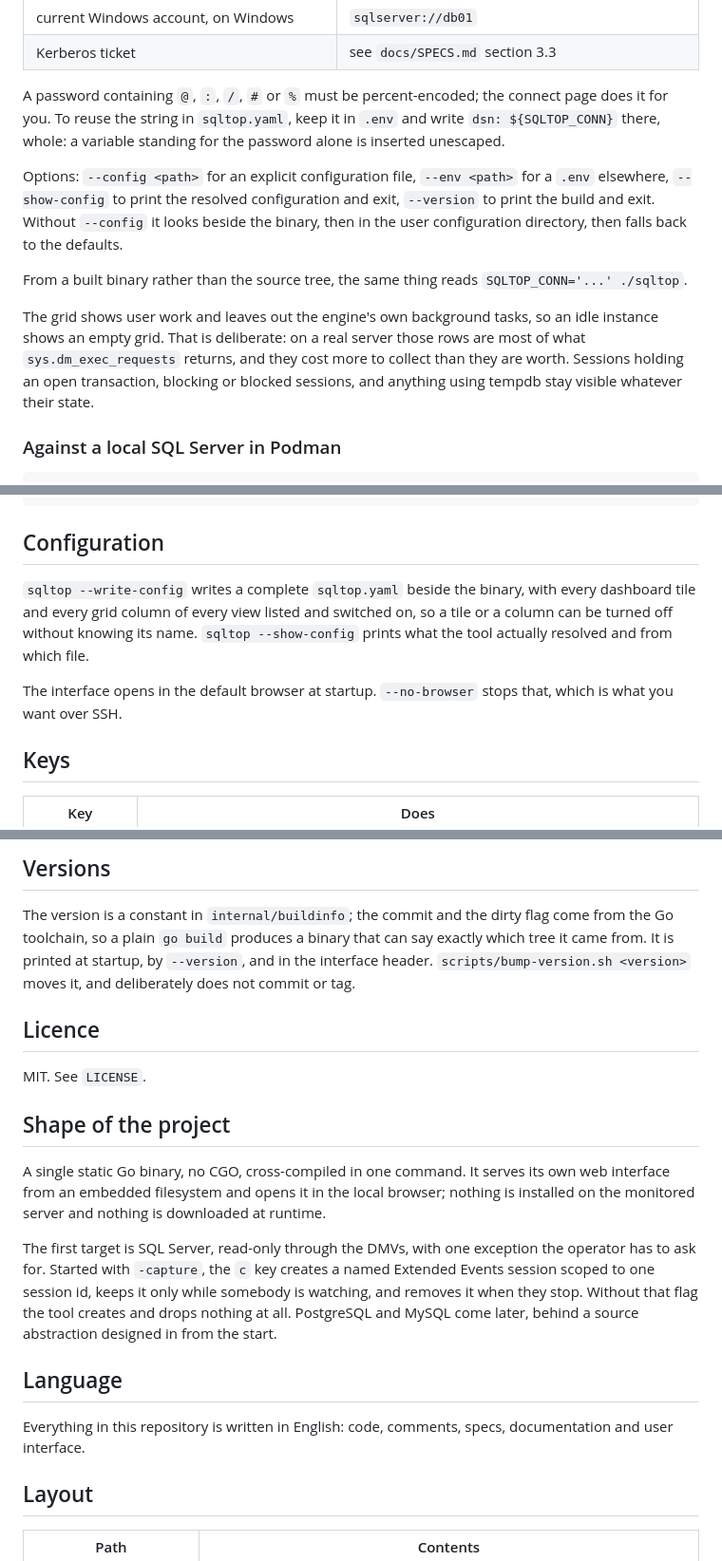
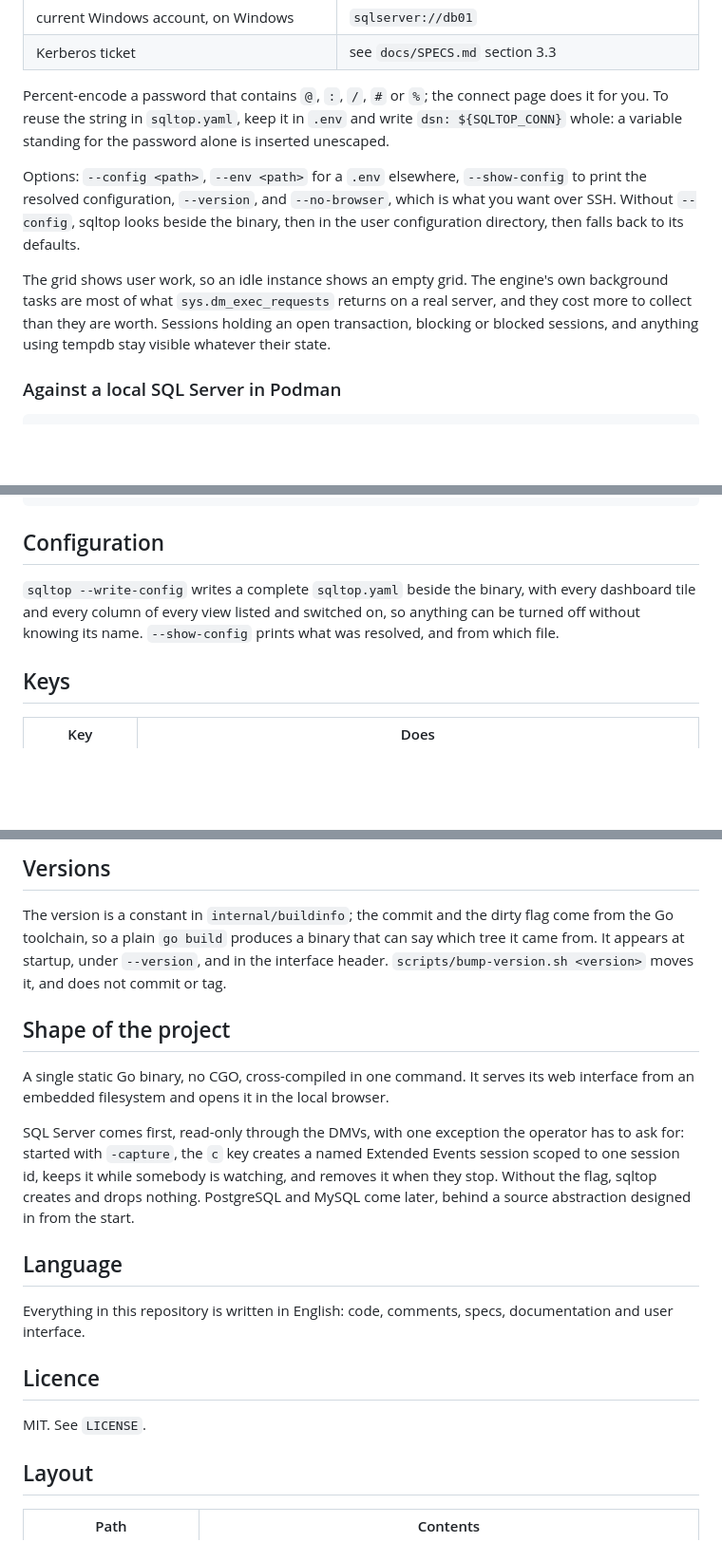
Before and after one commit to rudi-bruchez/sqltop, a Markdown page: README.md, 3 parts joined by grey strips. Shown at 95% size. Rendered like a GitHub page; blank space fills up the shorter version.

```diff
--- a/README.md
+++ b/README.md
@@ -109,25 +101,22 @@ address instead: a server field that takes what SSMS takes (`db01`,
 | current Windows account, on Windows | `sqlserver://db01` |
 | Kerberos ticket | see `docs/SPECS.md` section 3.3 |
 
-A password containing `@`, `:`, `/`, `#` or `%` must be percent-encoded; the
-connect page does it for you. To reuse the string in `sqltop.yaml`, keep it
-in `.env` and write `dsn: ${SQLTOP_CONN}` there, whole: a variable standing
-for the password alone is inserted unescaped.
+Percent-encode a password that contains `@`, `:`, `/`, `#` or `%`; the connect
+page does it for you. To reuse the string in `sqltop.yaml`, keep it in `.env`
+and write `dsn: ${SQLTOP_CONN}` whole: a variable standing for the password
+alone is inserted unescaped.
 
-Options: `--config <path>` for an explicit configuration file, `--env <path>`
-for a `.env` elsewhere, `--show-config` to print the resolved configuration and
-exit, `--version` to print the build and exit. Without `--config` it looks
-beside the binary, then in the user configuration directory, then falls back to
-the defaults.
+Options: `--config <path>`, `--env <path>` for a `.env` elsewhere,
+`--show-config` to print the resolved configuration, `--version`, and
+`--no-browser`, which is what you want over SSH. Without `--config`, sqltop
+looks beside the binary, then in the user configuration directory, then falls
+back to its defaults.
 
-From a built binary rather than the source tree, the same thing reads
-`SQLTOP_CONN='...' ./sqltop`.
-
-The grid shows user work and leaves out the engine's own background tasks, so
-an idle instance shows an empty grid. That is deliberate: on a real server those
-rows are most of what `sys.dm_exec_requests` returns, and they cost more to
-collect than they are worth. Sessions holding an open transaction, blocking or
-blocked sessions, and anything using tempdb stay visible whatever their state.
+The grid shows user work, so an idle instance shows an empty grid. The engine's
+own background tasks are most of what `sys.dm_exec_requests` returns on a real
+server, and they cost more to collect than they are worth. Sessions holding an
+open transaction, blocking or blocked sessions, and anything using tempdb stay
+visible whatever their state.
 
 ### Against a local SQL Server in Podman
 
@@ -146,14 +135,10 @@ cd sqlstress && go run . -duration 2m
 
 ## Configuration
 
-`sqltop --write-config` writes a complete `sqltop.yaml` beside the binary,
-with every dashboard tile and every grid column of every view listed and
-switched on, so a tile or a column can be turned off without knowing its name.
-`sqltop --show-config` prints what the tool actually resolved and from which
-file.
-
-The interface opens in the default browser at startup. `--no-browser` stops
-that, which is what you want over SSH.
+`sqltop --write-config` writes a complete `sqltop.yaml` beside the binary, with
+every dashboard tile and every column of every view listed and switched on, so
+anything can be turned off without knowing its name. `--show-config` prints
+what was resolved, and from which file.
 
 ## Keys
 
@@ -176,32 +161,30 @@ that, which is what you want over SSH.
 
 The version is a constant in `internal/buildinfo`; the commit and the dirty
 flag come from the Go toolchain, so a plain `go build` produces a binary that
-can say exactly which tree it came from. It is printed at startup, by
-`--version`, and in the interface header. `scripts/bump-version.sh <version>`
-moves it, and deliberately does not commit or tag.
-
-## Licence
-
-MIT. See `LICENSE`.
+can say which tree it came from. It appears at startup, under `--version`, and
+in the interface header. `scripts/bump-version.sh <version>` moves it, and does
+not commit or tag.
 
 ## Shape of the project
 
 A single static Go binary, no CGO, cross-compiled in one command. It serves its
-own web interface from an embedded filesystem and opens it in the local browser;
-nothing is installed on the monitored server and nothing is downloaded at
-runtime.
+web interface from an embedded filesystem and opens it in the local browser.
 
-The first target is SQL Server, read-only through the DMVs, with one exception
-the operator has to ask for. Started with `-capture`, the `c` key creates a
-named Extended Events session scoped to one session id, keeps it only while
-somebody is watching, and removes it when they stop. Without that flag the tool
-creates and drops nothing at all. PostgreSQL and MySQL come later, behind a
-source abstraction designed in from the start.
+SQL Server comes first, read-only through the DMVs, with one exception the
+operator has to ask for: started with `-capture`, the `c` key creates a named
+Extended Events session scoped to one session id, keeps it while somebody is
+watching, and removes it when they stop. Without the flag, sqltop creates and
+drops nothing. PostgreSQL and MySQL come later, behind a source abstraction
+designed in from the start.
 
 ## Language
 
 Everything in this repository is written in English: code, comments, specs,
 documentation and user interface.
+
+## Licence
+
+MIT. See `LICENSE`.
 
 ## Layout
 
```
Also changed, not shown: other parts of README.md (+36 -44 lines).
